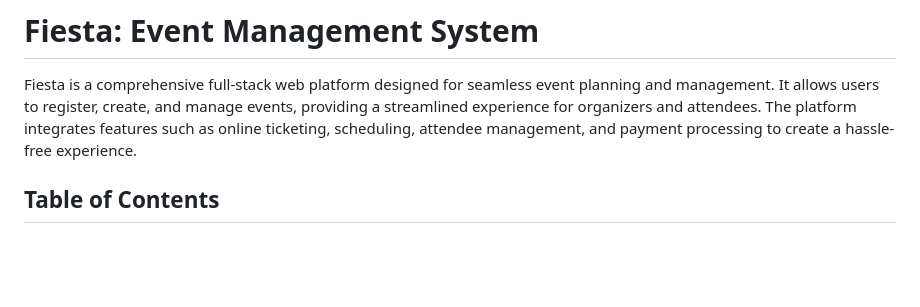
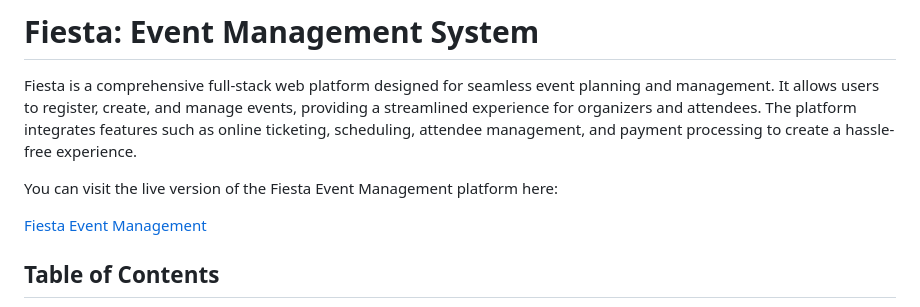
Before and after one commit to Pradeep-P-T/Fiesta, a Markdown page: README.md, the part around the change. GitHub-like rendering; blank space fills up the shorter version.

```diff
--- a/README.md
+++ b/README.md
@@ -1,6 +1,11 @@
 # Fiesta: Event Management System
 
 Fiesta is a comprehensive full-stack web platform designed for seamless event planning and management. It allows users to register, create, and manage events, providing a streamlined experience for organizers and attendees. The platform integrates features such as online ticketing, scheduling, attendee management, and payment processing to create a hassle-free experience.
+
+You can visit the live version of the Fiesta Event Management platform here:
+
+[Fiesta Event Management](https://fiestaevents.netlify.app/)
+
 
 ## Table of Contents
 
```
